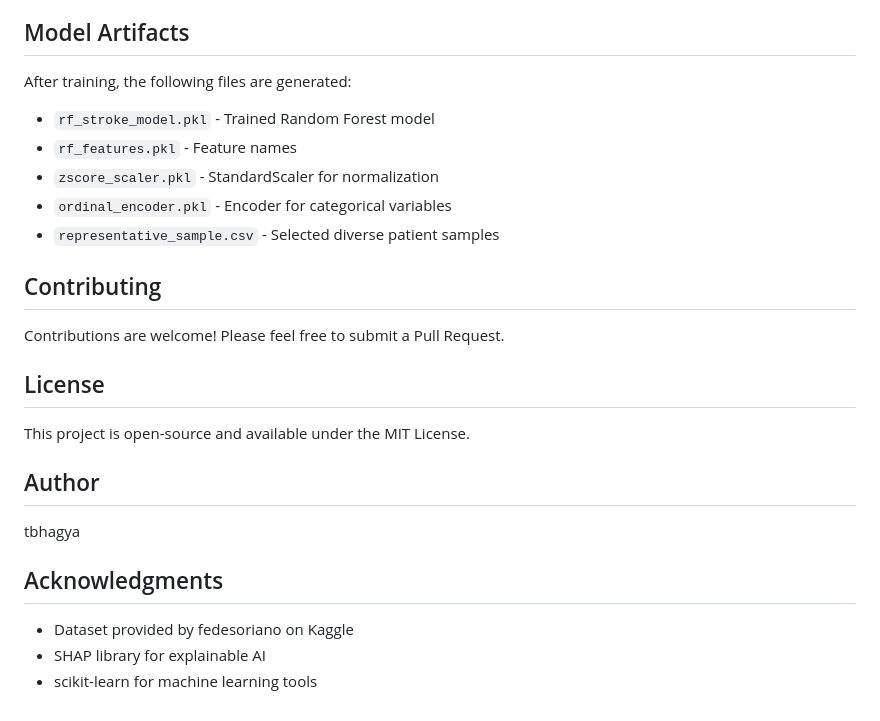
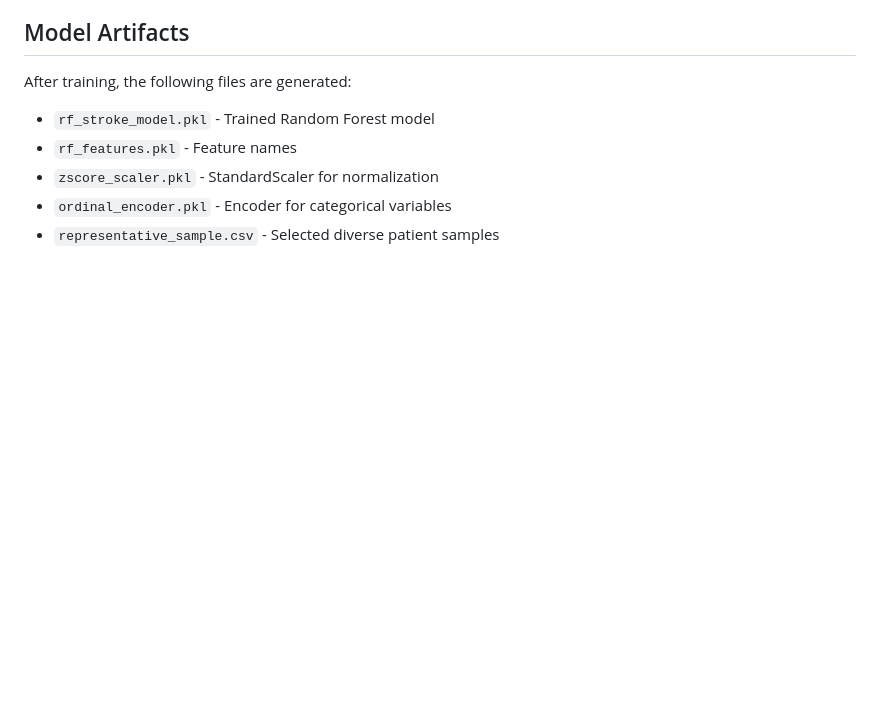
Before and after one commit to tbhagya/med-ai-xai-llm, a Markdown page: README.md, the part around the change. GitHub-like rendering; blank space fills up the shorter version.

Commit message:
Clean up README by removing sections
Removed contributing guidelines, license, author, and acknowledgments sections from README.

```diff
--- a/README.md
+++ b/README.md
@@ -132,21 +132,3 @@ After training, the following files are generated:
 - `zscore_scaler.pkl` - StandardScaler for normalization
 - `ordinal_encoder.pkl` - Encoder for categorical variables
 - `representative_sample.csv` - Selected diverse patient samples
-
-## Contributing
-
-Contributions are welcome! Please feel free to submit a Pull Request.
-
-## License
-
-This project is open-source and available under the MIT License.
-
-## Author
-
-tbhagya
-
-## Acknowledgments
-
-- Dataset provided by fedesoriano on Kaggle
-- SHAP library for explainable AI
-- scikit-learn for machine learning tools
```
